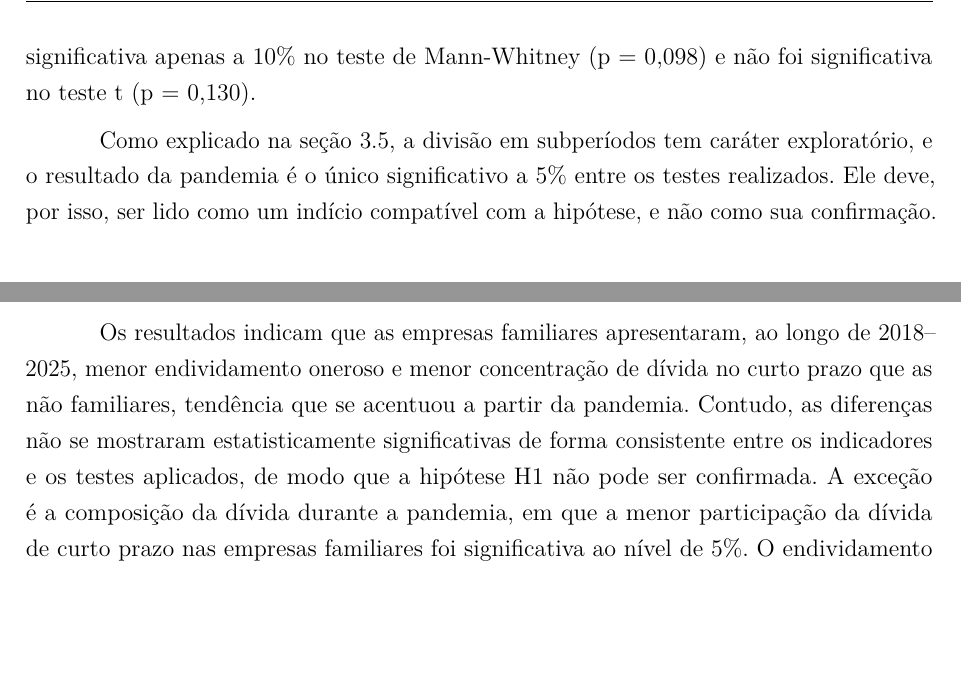
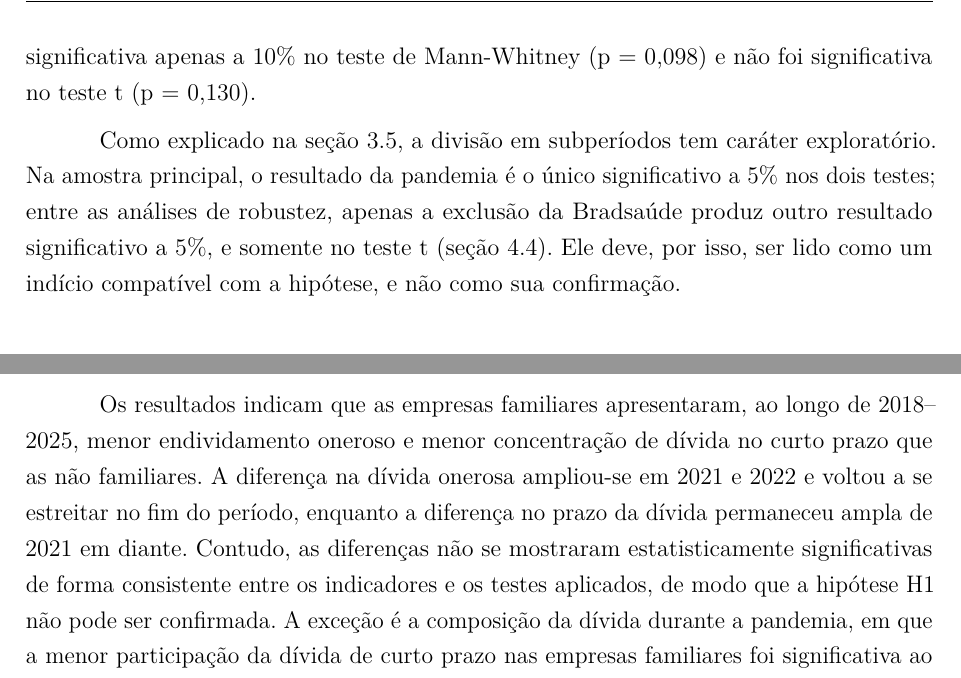
Before and after one commit to leumasnot-prog/renantcc, a LaTeX thesis (tcc/latex/main.tex, which reads tcc/latex/capitulos/04-resultados.tex, tcc/latex/capitulos/05-consideracoes.tex): two parts of pages 24 and 27 of 30, joined at a grey line, cut so that both start at the same text, the shorter picture padded with empty space. Compiled offline with pdfLaTeX.

Commit message:
Corrige três erros factuais apontados pela banca simulada
- Cap. 4: o resultado da pandemia não é o único significativo a 5% (sem a
  Bradsaúde, p = 0,027 no teste t)
- Cap. 4: valor do Cenário 1 alinhado à Tabela 4 (26,3%)
- Cap. 5: a diferença na dívida onerosa não 'se acentuou' até o fim; voltou a
  se estreitar em 2024-2025

Co-Authored-By: Claude Opus 5.5 <noreply@anthropic.com>
Claude-Session: https://claude.ai/code/session_019CFXsRwmouNneGqfY4wRyV

```diff
--- a/tcc/latex/capitulos/04-resultados.tex
+++ b/tcc/latex/capitulos/04-resultados.tex
@@ -126,9 +126,11 @@ diferença foi significativa apenas a 10\% no teste de Mann-Whitney (p = 0,098)
 não foi significativa no teste t (p = 0,130).
 
 Como explicado na \autoref{sec:procedimentos}, a divisão em subperíodos tem caráter
-exploratório, e o resultado da pandemia é o único significativo a 5\% entre os
-testes realizados. Ele deve, por isso, ser lido como um indício compatível com a
-hipótese, e não como sua confirmação.
+exploratório. Na amostra principal, o resultado da pandemia é o único
+significativo a 5\% nos dois testes; entre as análises de robustez, apenas a
+exclusão da Bradsaúde produz outro resultado significativo a 5\%, e somente no
+teste t (\autoref{sec:robustez}). Ele deve, por isso, ser lido como um indício
+compatível com a hipótese, e não como sua confirmação.
 
 % ---------------------------------------------------------------------
 \section{Análises de robustez}\label{sec:robustez}
--- a/tcc/latex/capitulos/05-consideracoes.tex
+++ b/tcc/latex/capitulos/05-consideracoes.tex
@@ -15,7 +15,9 @@ pandemia de COVID-19.
 
 Os resultados indicam que as empresas familiares apresentaram, ao longo de
 2018--2025, menor endividamento oneroso e menor concentração de dívida no curto
-prazo que as não familiares, tendência que se acentuou a partir da pandemia.
+prazo que as não familiares. A diferença na dívida onerosa ampliou-se em 2021 e
+2022 e voltou a se estreitar no fim do período, enquanto a diferença no prazo
+da dívida permaneceu ampla de 2021 em diante.
 Contudo, as diferenças não se mostraram estatisticamente significativas de forma
 consistente entre os indicadores e os testes aplicados, de modo que a hipótese H1
 não pode ser confirmada. A exceção é a composição da dívida durante a pandemia, em
```
Also changed, not shown: tcc/latex/capitulos/04-resultados.tex (2 more changed lines).
